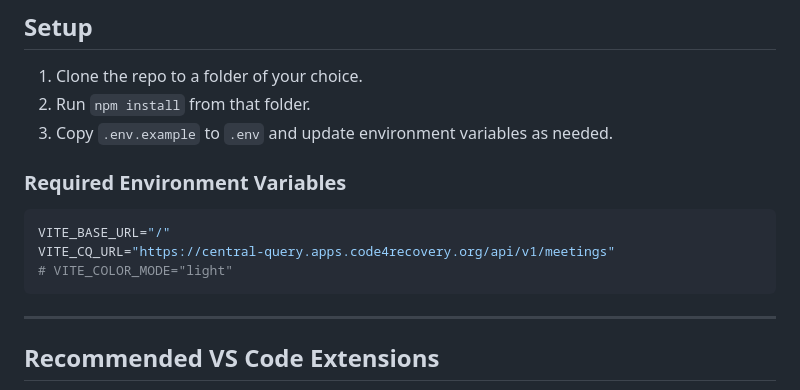
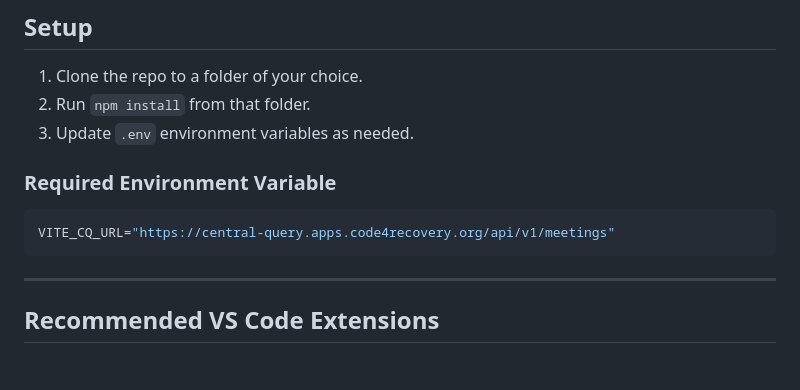
Before and after one commit to code4recovery/oiaa-direct, a Markdown page: README.md, the part around the change. Drawn GitHub-style; blank space fills up the shorter version.

Commit message:
docs: Fix `.env` portion of README.md

````diff
--- a/README.md
+++ b/README.md
@@ -26,14 +26,12 @@ npm run dev
 
 1. Clone the repo to a folder of your choice.
 2. Run `npm install` from that folder.
-3. Copy `.env.example` to `.env` and update environment variables as needed.
+3. Update `.env` environment variables as needed.
 
-### Required Environment Variables
+### Required Environment Variable
 
 ```env
-VITE_BASE_URL="/"
 VITE_CQ_URL="https://central-query.apps.code4recovery.org/api/v1/meetings"
-# VITE_COLOR_MODE="light"
 ```
 
 ---
````
